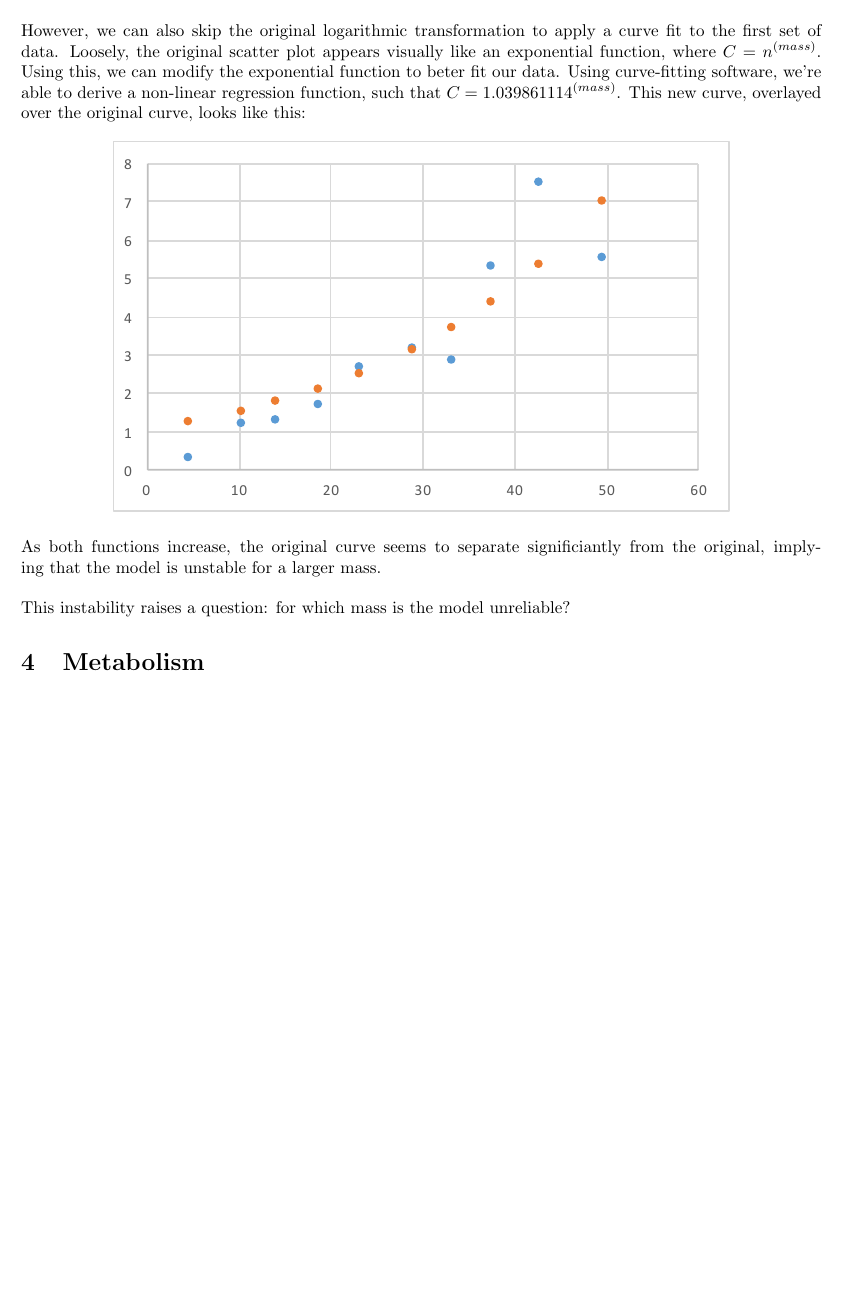
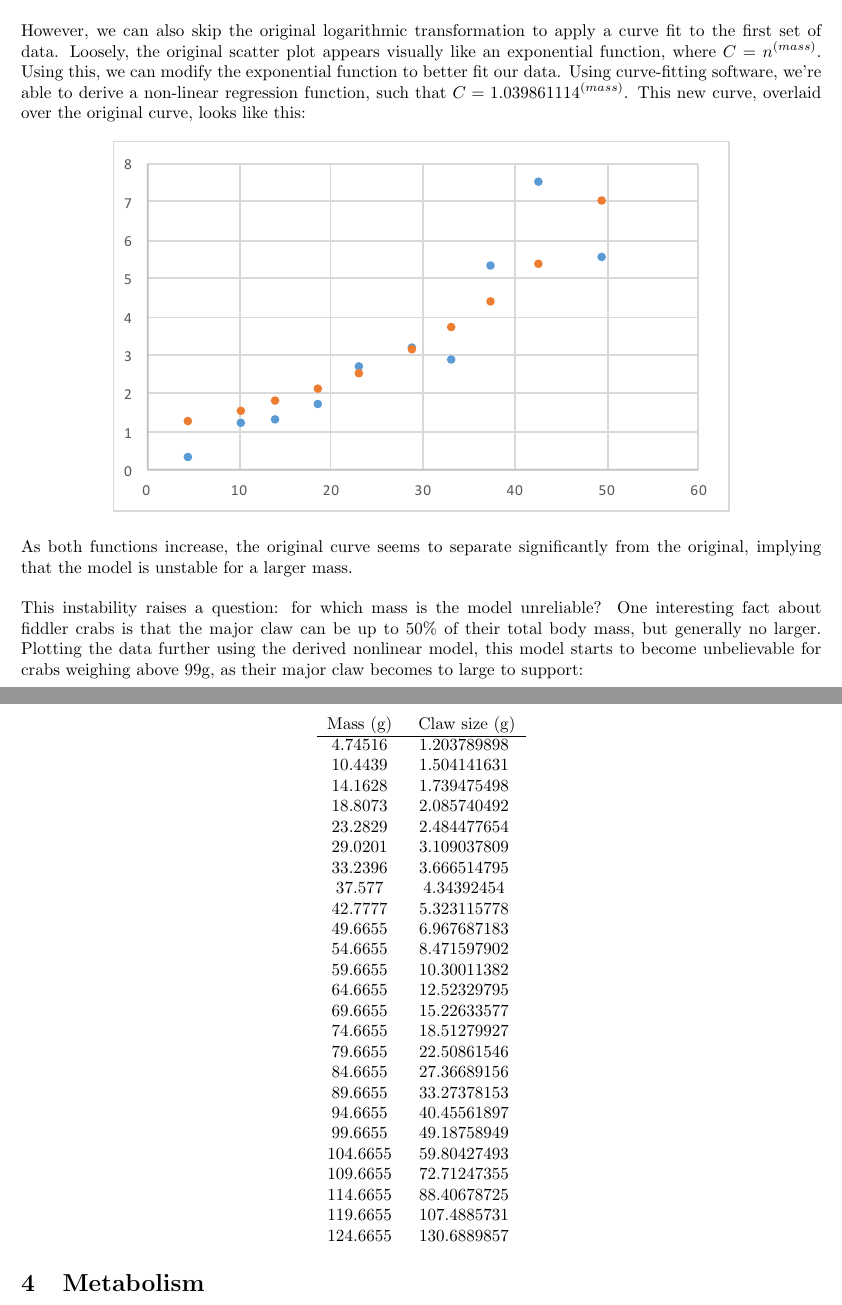
Before and after one commit to ericachase/biologicalAllometry, a LaTeX document (project2.tex): part of page 4 of 10 before the commit and two parts of pages 4 and 5 of 11 after it, the two joined at a grey line, cut so that both start at the same text, the shorter picture padded with empty space. Compiled offline with pdfLaTeX.

Commit message:
conclusion and and spell check

```diff
--- a/project2.tex
+++ b/project2.tex
@@ -110,13 +110,44 @@
 			\end{center}
 			The relatively small values for the error indicate that the new model is very very close to the original data.
 			\newline \newline
-			However, we can also skip the original logarithmic transformation to apply a curve fit to the first set of data. Loosely, the original scatter plot appears visually like an exponential function, where $C = n^{(mass)}$. Using this, we can modify the exponential function to beter fit our data. Using curve-fitting software, we're able to derive a non-linear regression function, such that $C = 1.039861114^{(mass)}$. This new curve, overlayed over the original curve, looks like this:
+			However, we can also skip the original logarithmic transformation to apply a curve fit to the first set of data. Loosely, the original scatter plot appears visually like an exponential function, where $C = n^{(mass)}$. Using this, we can modify the exponential function to better fit our data. Using curve-fitting software, we're able to derive a non-linear regression function, such that $C = 1.039861114^{(mass)}$. This new curve, overlaid over the original curve, looks like this:
 			\newline \newline
 			\centerline{\includegraphics{Picture12.pdf}}
 			\newline \newline
-			As both functions increase, the original curve seems to separate significiantly from the original, implying that the model is unstable for a larger mass.
+			As both functions increase, the original curve seems to separate significantly from the original, implying that the model is unstable for a larger mass.
 			\newline \newline
-			This instability raises a question: for which mass is the model unreliable?
+			This instability raises a question: for which mass is the model unreliable? One interesting fact about fiddler crabs is that the major claw can be up to 50\% of their total body mass, but generally no larger. Plotting the data further using the derived nonlinear model, this model starts to become unbelievable for crabs weighing above 99g, as their major claw becomes to large to support:
+			\begin{center}
+				\begin{tabular}{c c c}
+					Mass (g) & ~Claw size (g) \\
+					\hline
+					4.74516 & 1.203789898 \\
+					10.4439 & 1.504141631 \\
+					14.1628 & 1.739475498 \\
+					18.8073 & 2.085740492 \\
+					23.2829 & 2.484477654 \\
+					29.0201 & 3.109037809 \\
+					33.2396 & 3.666514795 \\
+					37.577 & 4.34392454 \\
+					42.7777 & 5.323115778 \\
+					49.6655 & 6.967687183 \\
+					54.6655 & 8.471597902 \\
+					59.6655 & 10.30011382 \\
+					64.6655 & 12.52329795 \\
+					69.6655 & 15.22633577 \\
+					74.6655 & 18.51279927 \\
+					79.6655 & 22.50861546 \\
+					84.6655 & 27.36689156 \\
+					89.6655 & 33.27378153 \\
+					94.6655 & 40.45561897 \\
+					99.6655 & 49.18758949 \\
+					104.6655 & 59.80427493 \\
+					109.6655 & 72.71247355 \\
+					114.6655 & 88.40678725 \\
+					119.6655 & 107.4885731 \\
+					124.6655 & 130.6889857
+				\end{tabular}
+			\end{center}
 	\section{Metabolism}
 		Another important allometric relationship is that of metabolism to surface area. Specifically, the amount of heat energy an animal produces is proportional to the amount of surface area required to radiate or absorb heat. However, it's very difficult to accurately measure the surface area of most animals, so a model that depends on mass is very helpful.
 		\subsection{Power Law Model}
```
Also changed, not shown: project2.pdf, project2.tex (22 more changed lines), 6 other files.
